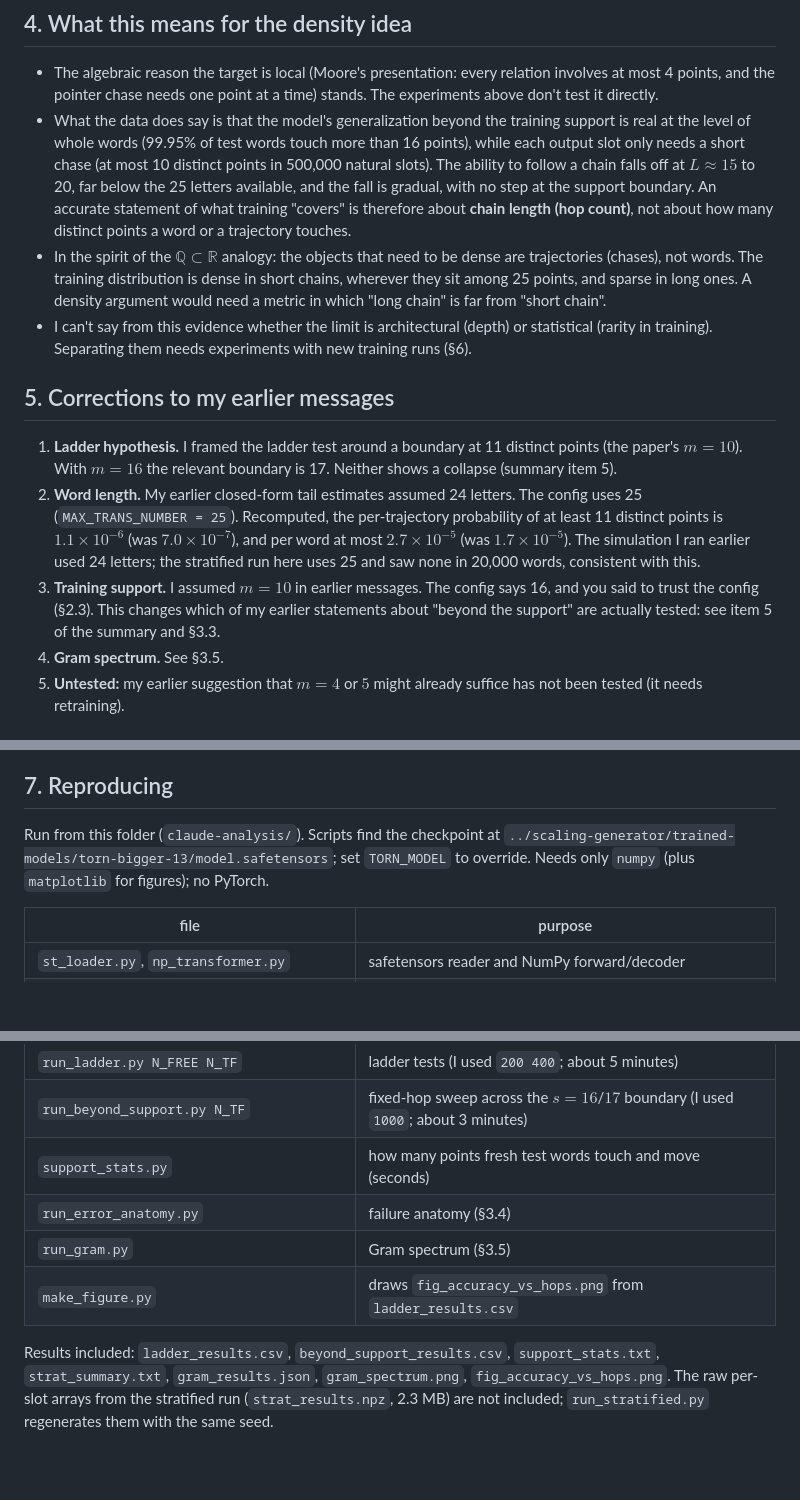
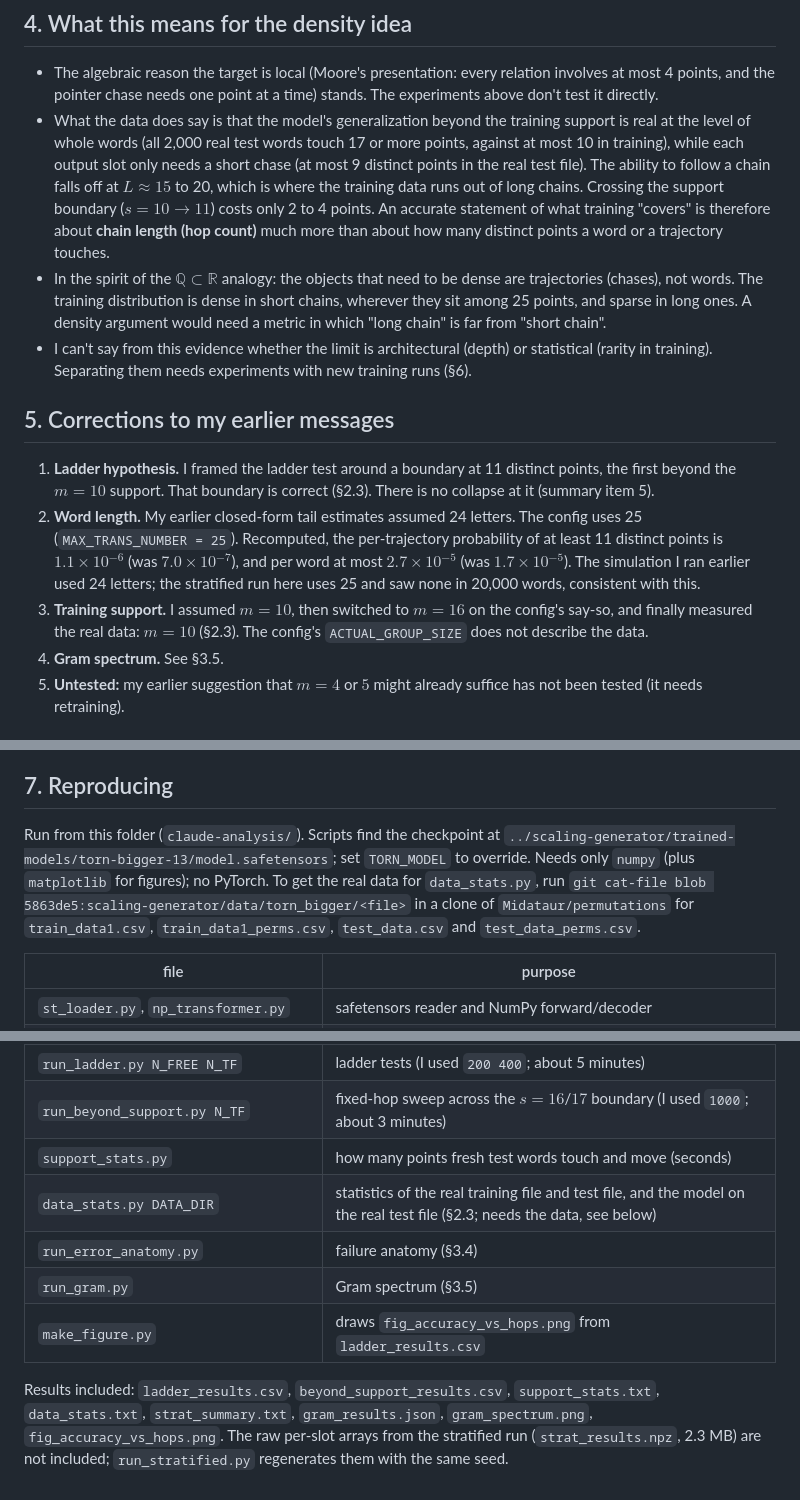
Before and after one commit to Midataur/permutations-redux, a Markdown page: claude-analysis/report.md, 3 parts joined by grey strips. Drawn GitHub-style; blank space fills up the shorter version.

```diff
--- a/claude-analysis/report.md
+++ b/claude-analysis/report.md
@@ -155,14 +166,14 @@ An $S_{25}$-invariant Gram matrix would be a combination of the three isotypic p
 ## 4. What this means for the density idea
 
 - The algebraic reason the target is local (Moore's presentation: every relation involves at most 4 points, and the pointer chase needs one point at a time) stands. The experiments above don't test it directly.
-- What the data does say is that the model's generalization beyond the training support is real at the level of whole words (99.95% of test words touch more than 16 points), while each output slot only needs a short chase (at most 10 distinct points in 500,000 natural slots). The ability to follow a chain falls off at $L\approx15$ to 20, far below the 25 letters available, and the fall is gradual, with no step at the support boundary. An accurate statement of what training "covers" is therefore about **chain length (hop count)**, not about how many distinct points a word or a trajectory touches.
+- What the data does say is that the model's generalization beyond the training support is real at the level of whole words (all 2,000 real test words touch 17 or more points, against at most 10 in training), while each output slot only needs a short chase (at most 9 distinct points in the real test file). The ability to follow a chain falls off at $L\approx15$ to 20, which is where the training data runs out of long chains. Crossing the support boundary ($s=10\to11$) costs only 2 to 4 points. An accurate statement of what training "covers" is therefore about **chain length (hop count)** much more than about how many distinct points a word or a trajectory touches.
 - In the spirit of the $\mathbb{Q}\subset\mathbb{R}$ analogy: the objects that need to be dense are trajectories (chases), not words. The training distribution is dense in short chains, wherever they sit among 25 points, and sparse in long ones. A density argument would need a metric in which "long chain" is far from "short chain".
 - I can't say from this evidence whether the limit is architectural (depth) or statistical (rarity in training). Separating them needs experiments with new training runs (§6).
 
 ## 5. Corrections to my earlier messages
-1. **Ladder hypothesis.** I framed the ladder test around a boundary at 11 distinct points (the paper's $m=10$). With $m=16$ the relevant boundary is 17. Neither shows a collapse (summary item 5).
+1. **Ladder hypothesis.** I framed the ladder test around a boundary at 11 distinct points, the first beyond the $m=10$ support. That boundary is correct (§2.3). There is no collapse at it (summary item 5).
 2. **Word length.** My earlier closed-form tail estimates assumed 24 letters. The config uses 25 (`MAX_TRANS_NUMBER = 25`). Recomputed, the per-trajectory probability of at least 11 distinct points is $1.1\times10^{-6}$ (was $7.0\times10^{-7}$), and per word at most $2.7\times10^{-5}$ (was $1.7\times10^{-5}$). The simulation I ran earlier used 24 letters; the stratified run here uses 25 and saw none in 20,000 words, consistent with this.
-3. **Training support.** I assumed $m=10$ in earlier messages. The config says 16, and you said to trust the config (§2.3). This changes which of my earlier statements about "beyond the support" are actually tested: see item 5 of the summary and §3.3.
+3. **Training support.** I assumed $m=10$, then switched to $m=16$ on the config's say-so, and finally measured the real data: $m=10$ (§2.3). The config's `ACTUAL_GROUP_SIZE` does not describe the data.
 4. **Gram spectrum.** See §3.5.
 5. **Untested:** my earlier suggestion that $m=4$ or $5$ might already suffice has not been tested (it needs retraining).
 
@@ -179,7 +190,7 @@ Given §3.3, I would prioritise:
 
 ## 7. Reproducing
 
-Run from this folder (`claude-analysis/`). Scripts find the checkpoint at `../scaling-generator/trained-models/torn-bigger-13/model.safetensors`; set `TORN_MODEL` to override. Needs only `numpy` (plus `matplotlib` for figures); no PyTorch.
+Run from this folder (`claude-analysis/`). Scripts find the checkpoint at `../scaling-generator/trained-models/torn-bigger-13/model.safetensors`; set `TORN_MODEL` to override. Needs only `numpy` (plus `matplotlib` for figures); no PyTorch. To get the real data for `data_stats.py`, run `git cat-file blob 5863de5:scaling-generator/data/torn_bigger/<file>` in a clone of `Midataur/permutations` for `train_data1.csv`, `train_data1_perms.csv`, `test_data.csv` and `test_data_perms.csv`.
 
 | file | purpose |
 |---|---|
@@ -190,8 +201,9 @@ Run from this folder (`claude-analysis/`). Scripts find the checkpoint at `../sc
 | `run_ladder.py N_FREE N_TF` | ladder tests (I used `200 400`; about 5 minutes) |
 | `run_beyond_support.py N_TF` | fixed-hop sweep across the $s=16$/$17$ boundary (I used `1000`; about 3 minutes) |
 | `support_stats.py` | how many points fresh test words touch and move (seconds) |
+| `data_stats.py DATA_DIR` | statistics of the real training file and test file, and the model on the real test file (§2.3; needs the data, see below) |
 | `run_error_anatomy.py` | failure anatomy (§3.4) |
 | `run_gram.py` | Gram spectrum (§3.5) |
 | `make_figure.py` | draws `fig_accuracy_vs_hops.png` from `ladder_results.csv` |
 
-Results included: `ladder_results.csv`, `beyond_support_results.csv`, `support_stats.txt`, `strat_summary.txt`, `gram_results.json`, `gram_spectrum.png`, `fig_accuracy_vs_hops.png`. The raw per-slot arrays from the stratified run (`strat_results.npz`, 2.3 MB) are not included; `run_stratified.py` regenerates them with the same seed.
+Results included: `ladder_results.csv`, `beyond_support_results.csv`, `support_stats.txt`, `data_stats.txt`, `strat_summary.txt`, `gram_results.json`, `gram_spectrum.png`, `fig_accuracy_vs_hops.png`. The raw per-slot arrays from the stratified run (`strat_results.npz`, 2.3 MB) are not included; `run_stratified.py` regenerates them with the same seed.
```
Also changed, not shown: other parts of claude-analysis/report.md (+40 -29 lines), claude-analysis/fig_accuracy_vs_hops.png, 6 other files.
